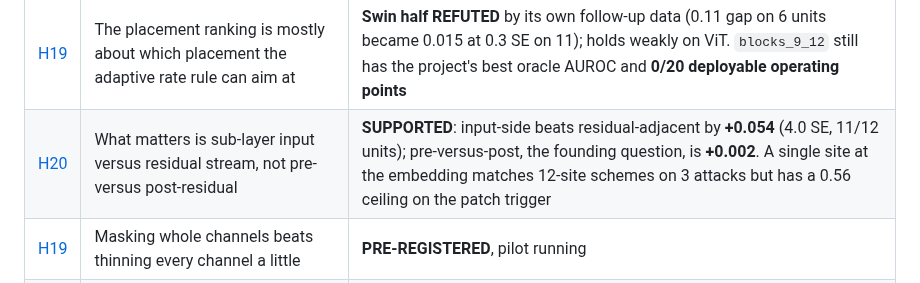
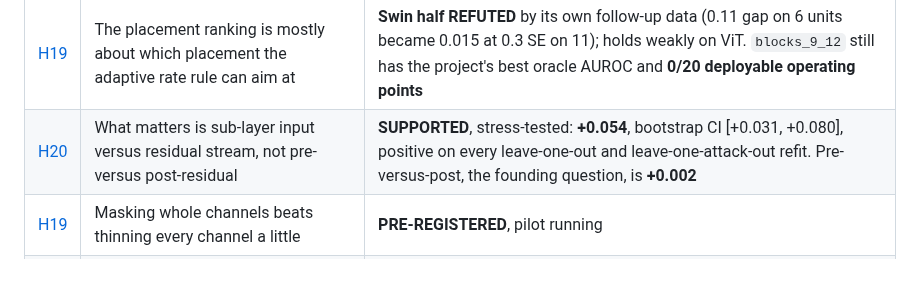
Before and after one commit to PjotrVr/psbd-transformer, a Markdown page: docs/hypothesis/README.md, the part around the change. Rendered like a GitHub page.

```diff
--- a/docs/hypothesis/README.md
+++ b/docs/hypothesis/README.md
@@ -54,7 +54,7 @@ written.
 | [H17](H17-low-poison-rate-is-a-placement-artifact.md) | PSBD's low-poison-rate failure is a placement artifact, not a limit of the method | **SUPPORTED on CIFAR-10**: `badnet_a2o` at 1% goes 0.297 to 0.839 one-sided, ASR 0.997; out-of-sample test in flight |
 | [H18](H18-sensitivity-profile-over-units.md) | The shape of a per-unit sensitivity profile beats its mean | Stated direction **REFUTED** (backdoored profiles are flatter, not peaked), but the profile **minimum** beats PSBD's mean by +0.12 at 1% poisoning |
 | [H19](H19-placement-ranking-is-rate-selection.md) | The placement ranking is mostly about which placement the adaptive rate rule can aim at | **Swin half REFUTED** by its own follow-up data (0.11 gap on 6 units became 0.015 at 0.3 SE on 11); holds weakly on ViT. `blocks_9_12` still has the project's best oracle AUROC and **0/20 deployable operating points** |
-| [H20](H20-input-side-beats-residual-adjacent.md) | What matters is sub-layer input versus residual stream, not pre- versus post-residual | **SUPPORTED**: input-side beats residual-adjacent by **+0.054** (4.0 SE, 11/12 units); pre-versus-post, the founding question, is **+0.002**. A single site at the embedding matches 12-site schemes on 3 attacks but has a 0.56 ceiling on the patch trigger |
+| [H20](H20-input-side-beats-residual-adjacent.md) | What matters is sub-layer input versus residual stream, not pre- versus post-residual | **SUPPORTED**, stress-tested: **+0.054**, bootstrap CI [+0.031, +0.080], positive on every leave-one-out and leave-one-attack-out refit. Pre-versus-post, the founding question, is **+0.002** |
 | [H19](H19-channel-mask-structured-vs-elementwise.md) | Masking whole channels beats thinning every channel a little | **PRE-REGISTERED**, pilot running |
 | [H20](H20-token-mask-trigger-locality.md) | Removing whole tokens separates local triggers from distributed ones | **PRE-REGISTERED**, pilot running |
 | [H21](H21-droppath-residual-native.md) | DropPath is the residual-native perturbation | **PRE-REGISTERED**, predicted *not* to win; its failure is the informative outcome |
```
Also changed, not shown: docs/hypothesis/H20-input-side-beats-residual-adjacent.md (+21 -0 lines).
